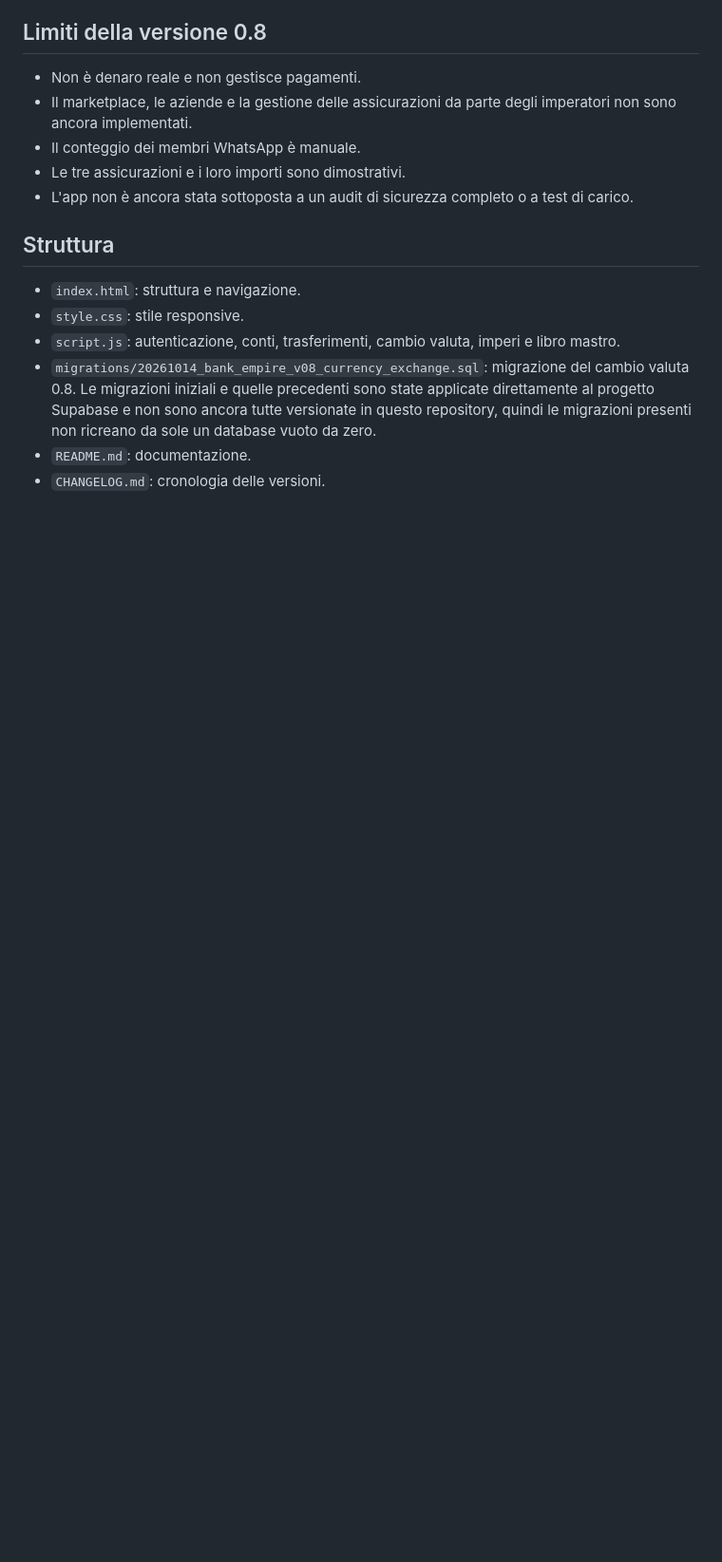
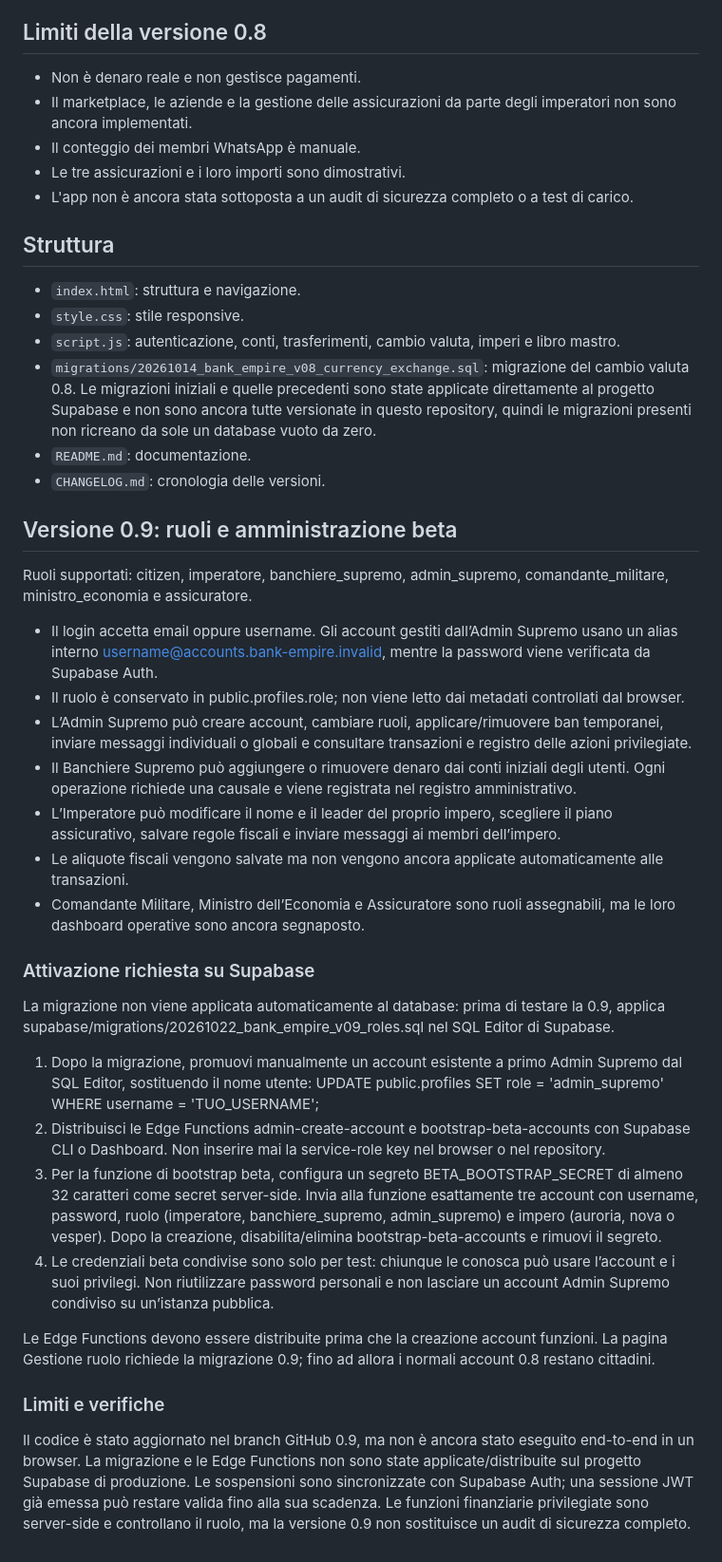
Before and after one commit to samix-14/Bank-Empire., a Markdown page: README.md, the part around one of its changes. Shown at 95% size. Rendered like a GitHub page; blank space fills up the shorter version.

Commit message:
Document v0.9 roles and required Supabase setup

```diff
--- a/README.md
+++ b/README.md
@@ -60,3 +62,30 @@ Apri `index.html` con un browser moderno o pubblica il repository su un host sta
 - `migrations/20261014_bank_empire_v08_currency_exchange.sql`: migrazione del cambio valuta 0.8. Le migrazioni iniziali e quelle precedenti sono state applicate direttamente al progetto Supabase e non sono ancora tutte versionate in questo repository, quindi le migrazioni presenti non ricreano da sole un database vuoto da zero.
 - `README.md`: documentazione.
 - `CHANGELOG.md`: cronologia delle versioni.
+
+## Versione 0.9: ruoli e amministrazione beta
+
+Ruoli supportati: citizen, imperatore, banchiere_supremo, admin_supremo, comandante_militare, ministro_economia e assicuratore.
+
+- Il login accetta email oppure username. Gli account gestiti dall’Admin Supremo usano un alias interno username@accounts.bank-empire.invalid, mentre la password viene verificata da Supabase Auth.
+- Il ruolo è conservato in public.profiles.role; non viene letto dai metadati controllati dal browser.
+- L’Admin Supremo può creare account, cambiare ruoli, applicare/rimuovere ban temporanei, inviare messaggi individuali o globali e consultare transazioni e registro delle azioni privilegiate.
+- Il Banchiere Supremo può aggiungere o rimuovere denaro dai conti iniziali degli utenti. Ogni operazione richiede una causale e viene registrata nel registro amministrativo.
+- L’Imperatore può modificare il nome e il leader del proprio impero, scegliere il piano assicurativo, salvare regole fiscali e inviare messaggi ai membri dell’impero.
+- Le aliquote fiscali vengono salvate ma non vengono ancora applicate automaticamente alle transazioni.
+- Comandante Militare, Ministro dell’Economia e Assicuratore sono ruoli assegnabili, ma le loro dashboard operative sono ancora segnaposto.
+
+### Attivazione richiesta su Supabase
+
+La migrazione non viene applicata automaticamente al database: prima di testare la 0.9, applica supabase/migrations/20261022_bank_empire_v09_roles.sql nel SQL Editor di Supabase.
+
+1. Dopo la migrazione, promuovi manualmente un account esistente a primo Admin Supremo dal SQL Editor, sostituendo il nome utente: UPDATE public.profiles SET role = 'admin_supremo' WHERE username = 'TUO_USERNAME';
+2. Distribuisci le Edge Functions admin-create-account e bootstrap-beta-accounts con Supabase CLI o Dashboard. Non inserire mai la service-role key nel browser o nel repository.
+3. Per la funzione di bootstrap beta, configura un segreto BETA_BOOTSTRAP_SECRET di almeno 32 caratteri come secret server-side. Invia alla funzione esattamente tre account con username, password, ruolo (imperatore, banchiere_supremo, admin_supremo) e impero (auroria, nova o vesper). Dopo la creazione, disabilita/elimina bootstrap-beta-accounts e rimuovi il segreto.
+4. Le credenziali beta condivise sono solo per test: chiunque le conosca può usare l’account e i suoi privilegi. Non riutilizzare password personali e non lasciare un account Admin Supremo condiviso su un’istanza pubblica.
+
+Le Edge Functions devono essere distribuite prima che la creazione account funzioni. La pagina Gestione ruolo richiede la migrazione 0.9; fino ad allora i normali account 0.8 restano cittadini.
+
+### Limiti e verifiche
+
+Il codice è stato aggiornato nel branch GitHub 0.9, ma non è ancora stato eseguito end-to-end in un browser. La migrazione e le Edge Functions non sono state applicate/distribuite sul progetto Supabase di produzione. Le sospensioni sono sincronizzate con Supabase Auth; una sessione JWT già emessa può restare valida fino alla sua scadenza. Le funzioni finanziarie privilegiate sono server-side e controllano il ruolo, ma la versione 0.9 non sostituisce un audit di sicurezza completo.
```
Also changed, not shown: other parts of README.md (+3 -1 lines).
